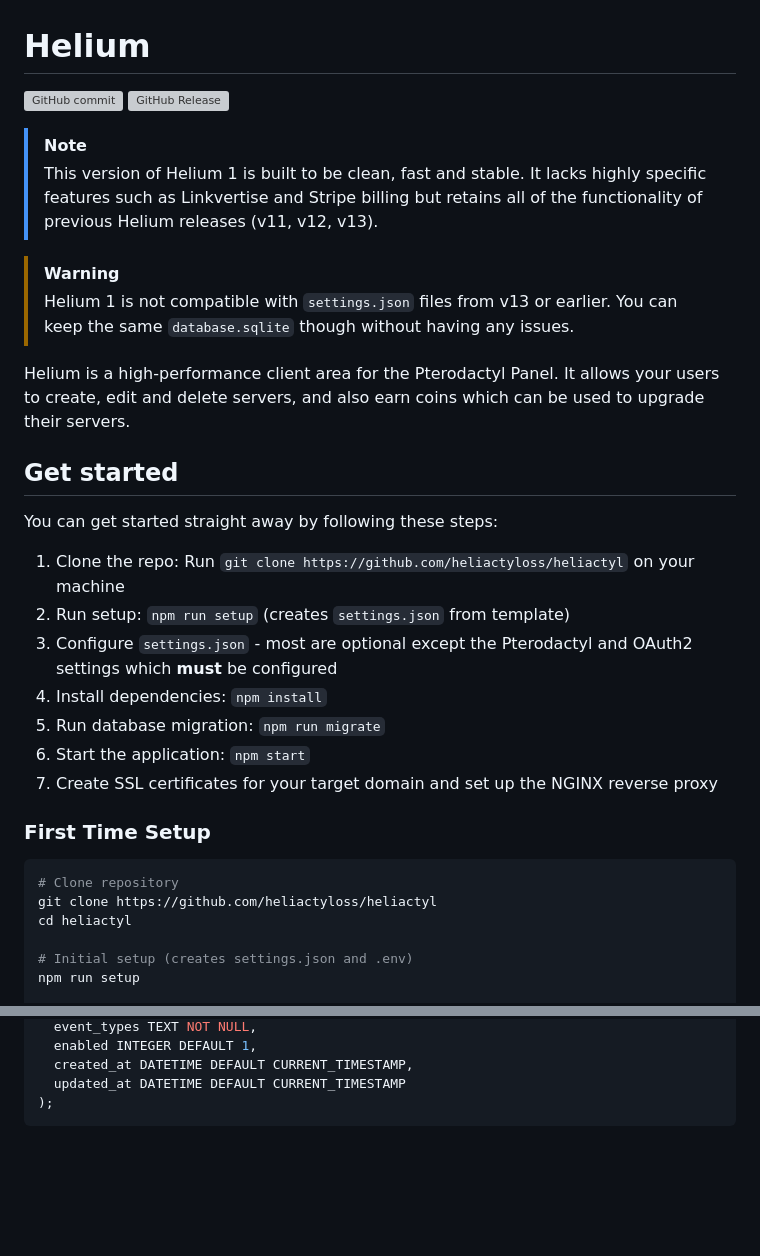
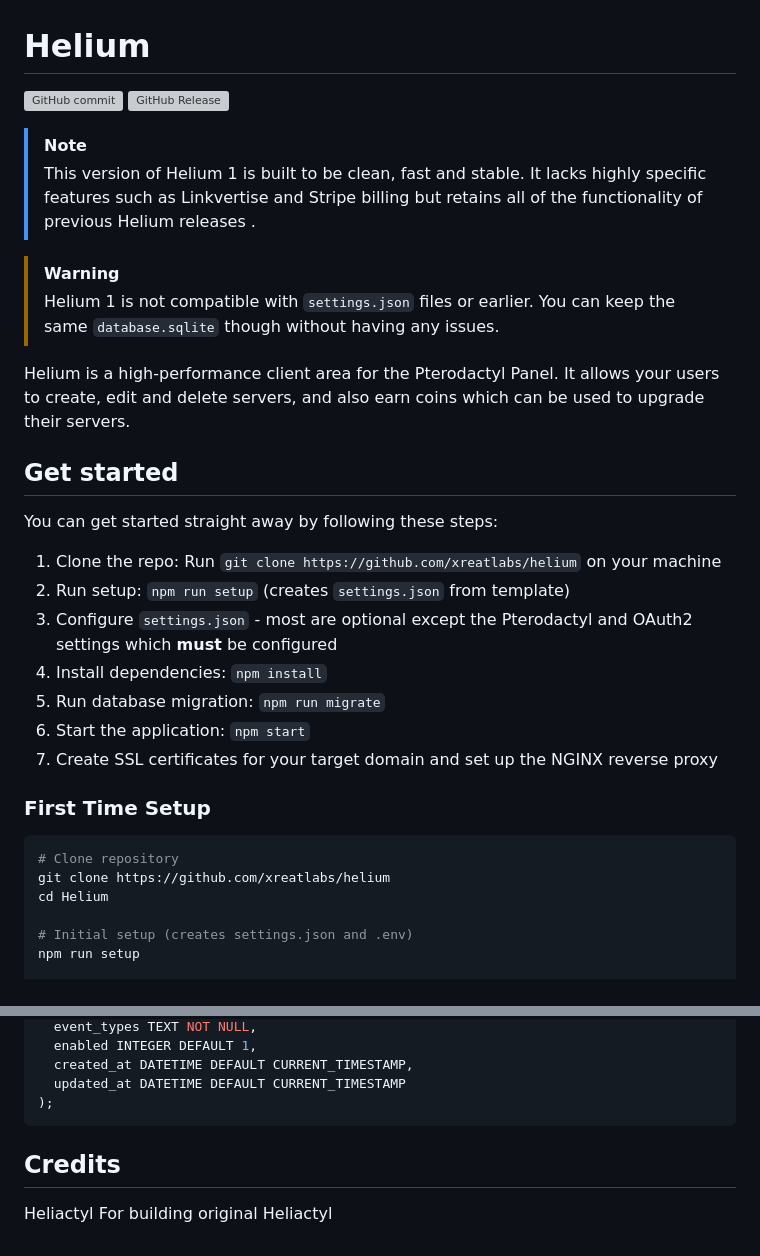
Before and after one commit to Xreatlabs/Helium, a Markdown page: README.md, 2 parts joined by grey strips. Drawn GitHub-style; blank space fills up the shorter version; grey boxes are pictures that could not be loaded.

````diff
--- a/README.md
+++ b/README.md
@@ -4,9 +4,9 @@
 
 > [!NOTE]
-> This version of Helium 1 is built to be clean, fast and stable. It lacks highly specific features such as Linkvertise and Stripe billing but retains all of the functionality of previous Helium releases (v11, v12, v13).
+> This version of Helium 1 is built to be clean, fast and stable. It lacks highly specific features such as Linkvertise and Stripe billing but retains all of the functionality of previous Helium releases .
 
 > [!WARNING]
-> Helium 1 is not compatible with `settings.json` files from v13 or earlier. You can keep the same `database.sqlite` though without having any issues.
+> Helium 1 is not compatible with `settings.json` files  or earlier. You can keep the same `database.sqlite` though without having any issues.
 
 Helium is a high-performance client area for the Pterodactyl Panel. It allows your users to create, edit and delete servers, and also earn coins which can be used to upgrade their servers.
 
@@ -14,7 +14,7 @@ Helium is a high-performance client area for the Pterodactyl Panel. It allows yo
 
 You can get started straight away by following these steps:
 
-1. Clone the repo: Run `git clone https://github.com/heliactyloss/heliactyl` on your machine
+1. Clone the repo: Run `git clone https://github.com/xreatlabs/helium` on your machine
 2. Run setup: `npm run setup` (creates `settings.json` from template)
 3. Configure `settings.json` - most are optional except the Pterodactyl and OAuth2 settings which **must** be configured
 4. Install dependencies: `npm install`
@@ -26,8 +26,8 @@ You can get started straight away by following these steps:
 
 ```bash
 # Clone repository
-git clone https://github.com/heliactyloss/heliactyl
-cd heliactyl
+git clone https://github.com/xreatlabs/helium
+cd Helium
 
 # Initial setup (creates settings.json and .env)
 npm run setup
@@ -429,3 +429,6 @@ CREATE TABLE discord_webhooks (
   updated_at DATETIME DEFAULT CURRENT_TIMESTAMP
 );
 ```
+
+## Credits
+Heliactyl For building original Heliactyl
````
Also changed, not shown: other parts of README.md (+2 -2 lines).
